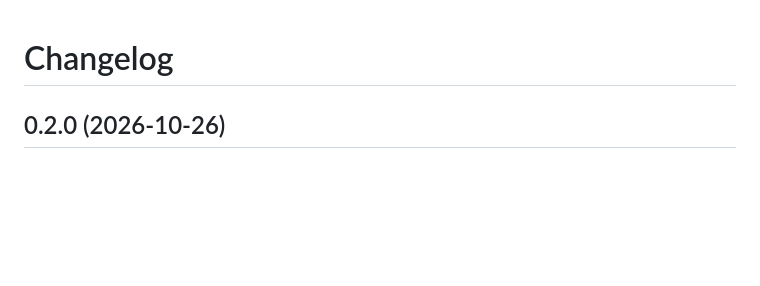
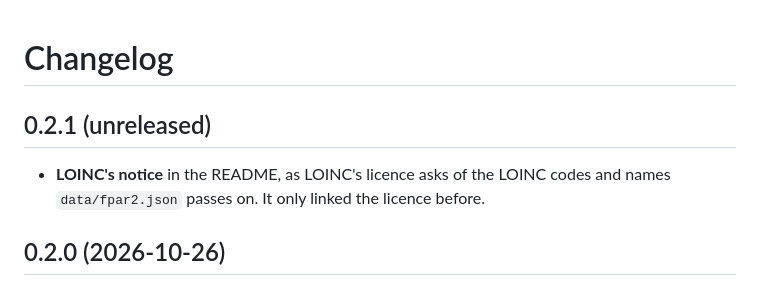
Before and after one commit to anun333/oe-module-title-x-report, a Markdown page: CHANGELOG.md, the part around the change. Drawn GitHub-style; blank space fills up the shorter version.

```diff
--- a/CHANGELOG.md
+++ b/CHANGELOG.md
@@ -1,4 +1,8 @@
 # Changelog
+
+## 0.2.1 (unreleased)
+
+- **LOINC's notice** in the README, as LOINC's licence asks of the LOINC codes and names `data/fpar2.json` passes on. It only linked the licence before.
 
 ## 0.2.0 (2026-10-26)
 
```
Also changed, not shown: README.md (+4 -0 lines).
